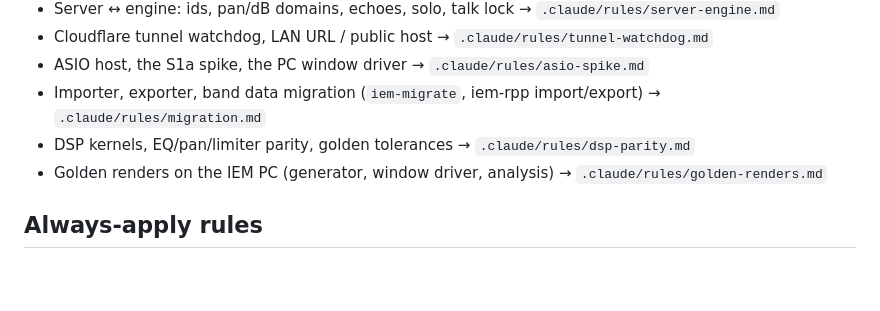
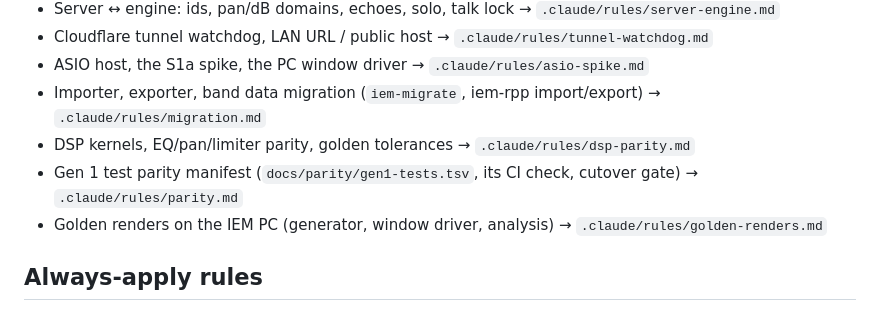
Before and after one commit to zbynekdrlik/iemmixer, a Markdown page: CLAUDE.md, the part around the change. Rendered like a GitHub page; blank space fills up the shorter version.

Commit message:
docs: route the gen1 test parity manifest in the playbook
Refs #25

Co-Authored-By: Claude Opus 5.5 (1M context) <noreply@anthropic.com>

```diff
--- a/CLAUDE.md
+++ b/CLAUDE.md
@@ -18,6 +18,7 @@ Gen 2 of the band's in-ear-monitor mixer: a native Rust audio engine replacing R
 - ASIO host, the S1a spike, the PC window driver → `.claude/rules/asio-spike.md`
 - Importer, exporter, band data migration (`iem-migrate`, iem-rpp import/export) → `.claude/rules/migration.md`
 - DSP kernels, EQ/pan/limiter parity, golden tolerances → `.claude/rules/dsp-parity.md`
+- Gen 1 test parity manifest (`docs/parity/gen1-tests.tsv`, its CI check, cutover gate) → `.claude/rules/parity.md`
 - Golden renders on the IEM PC (generator, window driver, analysis) → `.claude/rules/golden-renders.md`
 
 ## Always-apply rules
```
